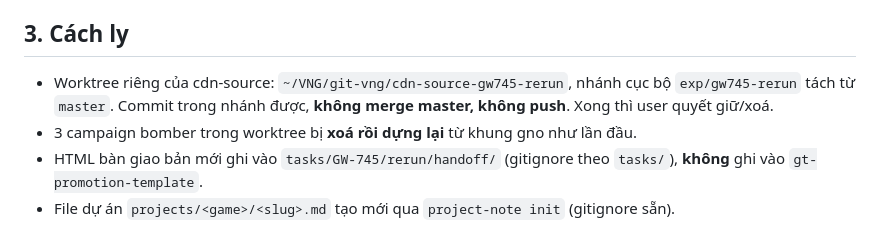
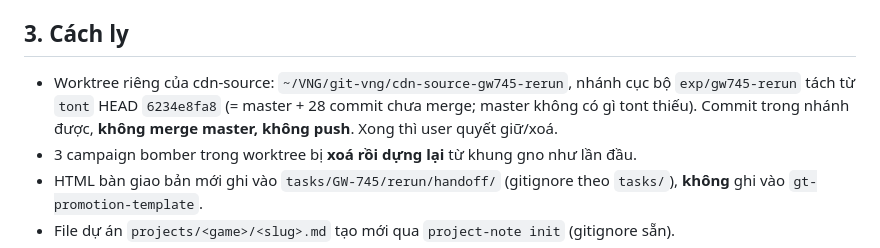
Before and after one commit to tongo0209/agent-auto, a Markdown page: docs/specs/2026-09-24-gw745-rerun-design.md, the part around the change. Drawn GitHub-style.

```diff
--- a/docs/specs/2026-09-24-gw745-rerun-design.md
+++ b/docs/specs/2026-09-24-gw745-rerun-design.md
@@ -25,7 +25,7 @@ bè nhận quà, mẫu `zsm`; khung clone `products/gno/landing/2026-request-lan
 ## 3. Cách ly
 
 - Worktree riêng của cdn-source: `~/VNG/git-vng/cdn-source-gw745-rerun`, nhánh cục bộ `exp/gw745-rerun`
-  tách từ `master`. Commit trong nhánh được, **không merge master, không push**. Xong thì user quyết giữ/xoá.
+  tách từ `tont` HEAD `6234e8fa8` (= master + 28 commit chưa merge; master không có gì tont thiếu). Commit trong nhánh được, **không merge master, không push**. Xong thì user quyết giữ/xoá.
 - 3 campaign bomber trong worktree bị **xoá rồi dựng lại** từ khung gno như lần đầu.
 - HTML bàn giao bản mới ghi vào `tasks/GW-745/rerun/handoff/` (gitignore theo `tasks/`), **không** ghi vào
   `gt-promotion-template`.
```
Also changed, not shown: 1 other file.
